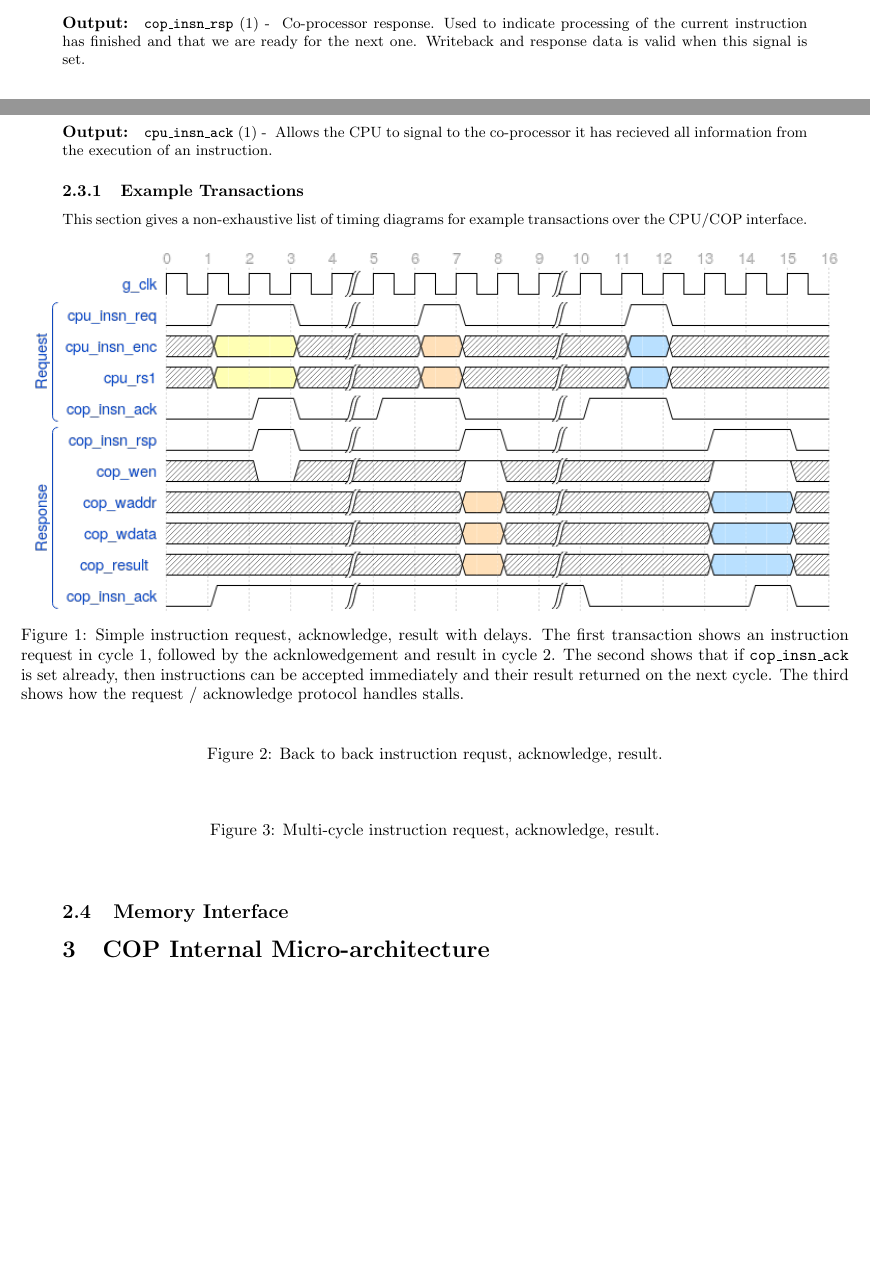
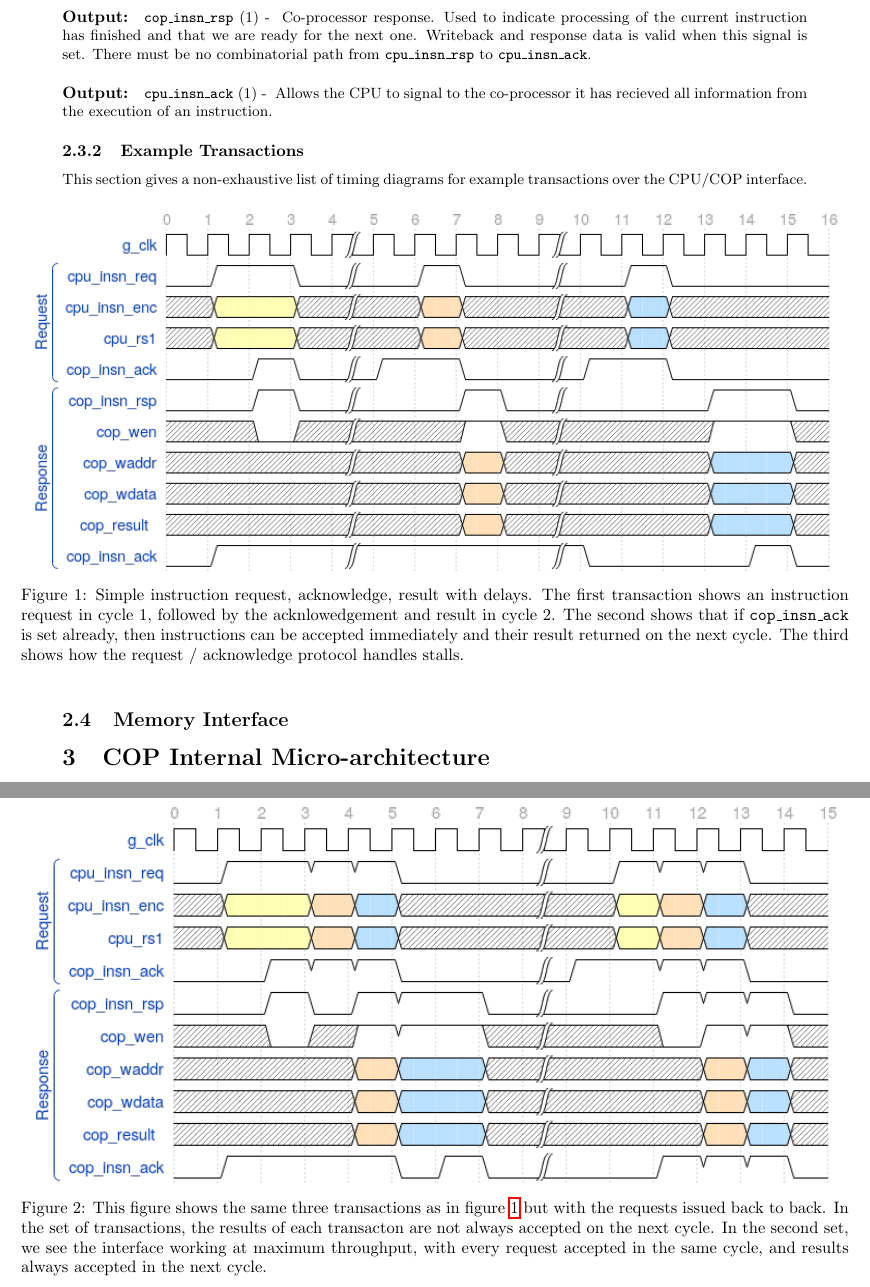
Before and after one commit to scarv/xcrypto, a LaTeX document (docs/ise-implementation.tex): two parts of pages 2 and 3 of 3 before the commit and two parts of pages 3 and 4 of 4 after it, joined at a grey line, cut so that both start at the same text, the shorter picture padded with empty space. Compiled offline with pdfLaTeX.

Commit message:
Add more CPU/COP interface timing diagrams and constraints.
 On branch impl/uarch-spec
 Changes to be committed:
	new file:   docs/diagrams/cpu-cop-if-2.png
	new file:   docs/diagrams/cpu-cop-if-2.wd
	modified:   docs/ise-implementation.tex

```diff
--- a/docs/ise-implementation.tex
+++ b/docs/ise-implementation.tex
@@ -83,5 +85,7 @@ rate of information flow between the CPU and the COP.
 \SIGNALI{1}{cpu\_insn\_req}{
     Set by the CPU to indicate a new instruction needs to be executed.
+    There must be no combinatorial path from {\tt cpu\_insn\_req} to
+    {\tt cop\_insn\_ack}.
 }
 \SIGNALO{1}{cop\_insn\_ack}{
     Co-processor acknowledge. This is asserted by the co-processor to say
@@ -93,6 +97,8 @@ rate of information flow between the CPU and the COP.
     executing (if any) and return to an idle state where it is ready to
     accept new instructions. This signal is used to abort long multi-cycle
     instructions in the presence of a pending interrupt.
+    There must be no combinatorial path from {\tt cpu\_insn\_abort} to
+    {\tt cop\_insn\_ack}.
 }
 \SIGNALI{32}{cpu\_insn\_enc}{
     The encoded instruction word to be executed by the COP.
@@ -144,6 +150,8 @@ Other encodings are reserved and never appear.
     Co-processor response. Used to indicate processing of the current
     instruction has finished and that we are ready for the next one. Writeback
     and response data is valid when this signal is set.
+    There must be no combinatorial path from {\tt cpu\_insn\_rsp} to
+    {\tt cpu\_insn\_ack}.
 }
 \SIGNALO{1}{cpu\_insn\_ack}{
     Allows the CPU to signal to the co-processor it has recieved all
@@ -165,15 +173,21 @@ The second shows that if {\tt cop\_insn\_ack} is set already, then
 instructions can be accepted immediately and their result returned on the next
 cycle.  The third shows how the request / acknowledge protocol handles
 stalls.}
+\label{fig:cpu-cop-if-waves-1}
 \end{figure}
 
 \begin{figure}[h]
-\caption{Back to back instruction requst, acknowledge, result.}
+\centering
+\includegraphics[width=\textwidth]{./diagrams/cpu-cop-if-2.png}
+\caption{This figure shows the same three transactions as in figure
+\ref{fig:cpu-cop-if-waves-1} but with the requests issued back to back.
+In the set of transactions, the results of each transacton are not always
+accepted on the next cycle. In the second set, we see the interface working
+at maximum throughput, with every request accepted in the same cycle, and
+results always accepted in the next cycle.}
 \end{figure}
 
-\begin{figure}[h]
-\caption{Multi-cycle instruction request, acknowledge, result.}
-\end{figure}
+
 
 \subsection{Memory Interface}
 
```
Also changed, not shown: docs/diagrams/cpu-cop-if-2.png (added), docs/ise-implementation.tex (2 more changed lines), 1 other file.
